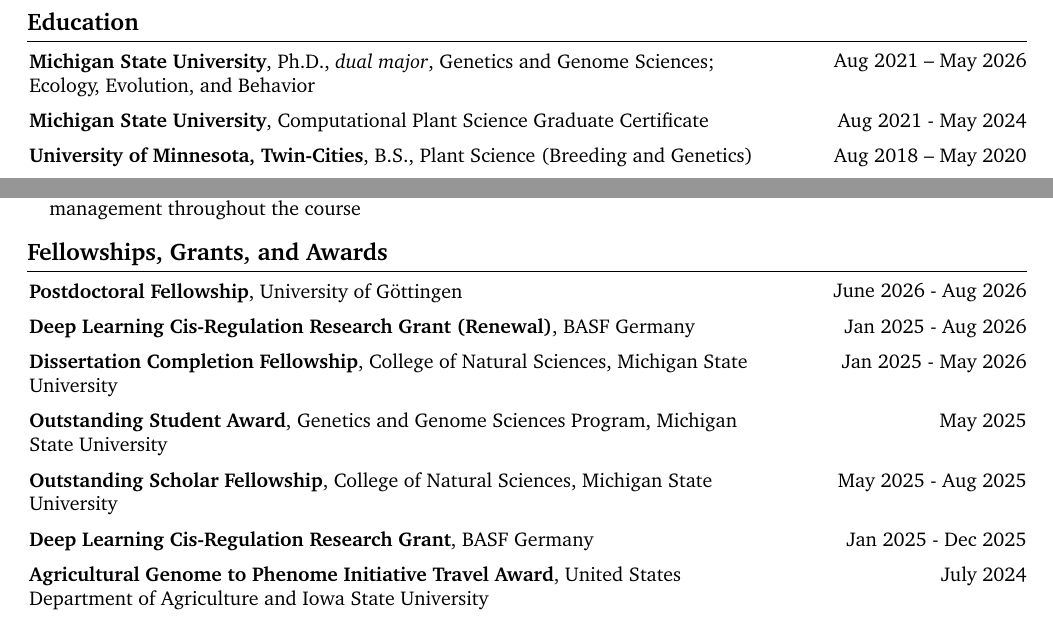
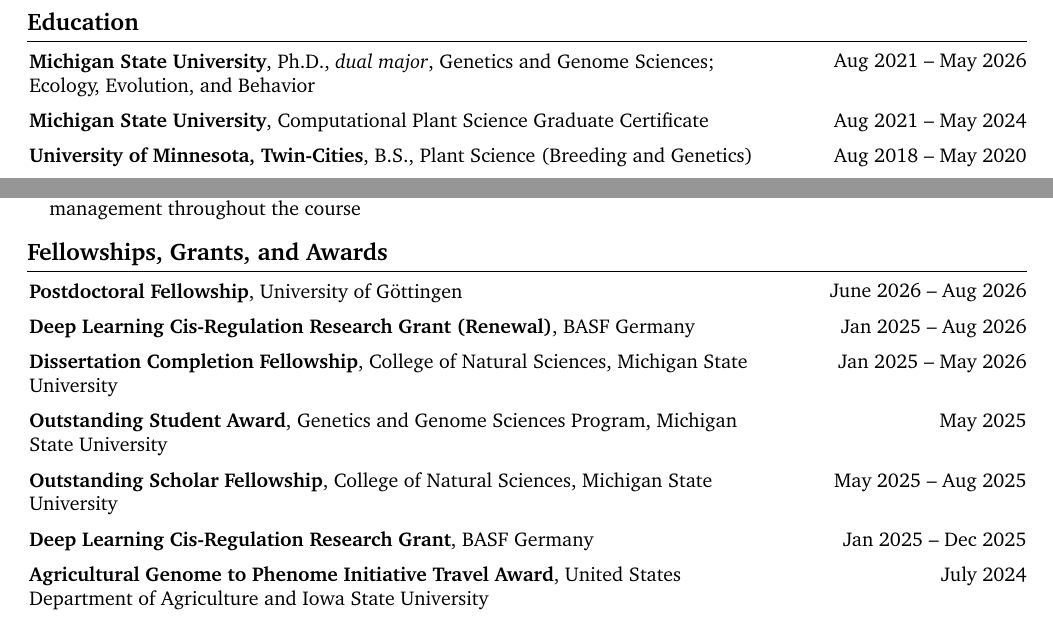
Before and after one commit to Scrumpis/Scrumpis, a LaTeX CV (CV/NAJohnsonCV.tex): two parts of pages 1 and 2 of 5, joined at a grey line, cut so that both start at the same text. Compiled offline with pdfLaTeX.

Commit message:
Replace hyphens with en dashes in date ranges

```diff
--- a/CV/NAJohnsonCV.tex
+++ b/CV/NAJohnsonCV.tex
@@ -217,7 +217,7 @@
 
         \begin{samepage}
             \begin{twocolentry}{
-                Aug 2021 - May 2024
+                Aug 2021 – May 2024
                 }
                 \textbf{Michigan State University}, Computational Plant Science Graduate Certificate
             \end{twocolentry}
@@ -563,7 +563,7 @@
 
         \begin{samepage}
             \begin{twocolentry}{
-                June 2026 - Aug 2026
+                June 2026 – Aug 2026
                 }
                 \textbf{Postdoctoral Fellowship}, University of Göttingen
             \end{twocolentry}
@@ -610,7 +610,7 @@
 
         \begin{samepage}
             \begin{twocolentry}{
-                May 2025 - Aug 2025
+                May 2025 – Aug 2025
                 }
                 \textbf{Outstanding Scholar Fellowship}, College of Natural Sciences, Michigan State University
             \end{twocolentry}
```
Also changed, not shown: CV/NAJohnsonCV.tex (6 more changed lines).
